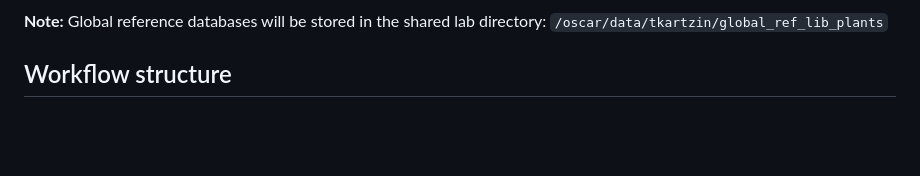
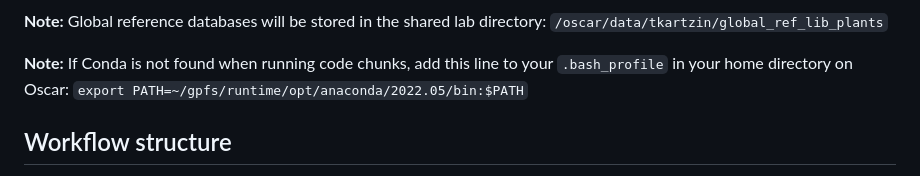
Before and after one commit to trklab-metabarcoding/obitools2-preprocessing-pipeline, a Markdown page: README.md, the part around the change. Drawn GitHub-style; blank space fills up the shorter version.

Commit message:
add line about setting path to conda

```diff
--- a/README.md
+++ b/README.md
@@ -25,6 +25,8 @@ Option #1 is recommended for this use case, and allows us to choose a newer vers
 ![Rproj example](images/Rproj-example.png)
 
 **Note:** Global reference databases will be stored in the shared lab directory: `/oscar/data/tkartzin/global_ref_lib_plants`
+
+**Note:** If Conda is not found when running code chunks, add this line to your `.bash_profile` in your home directory on Oscar: `export PATH=~/gpfs/runtime/opt/anaconda/2022.05/bin:$PATH`
 
 ## Workflow structure
 
```
